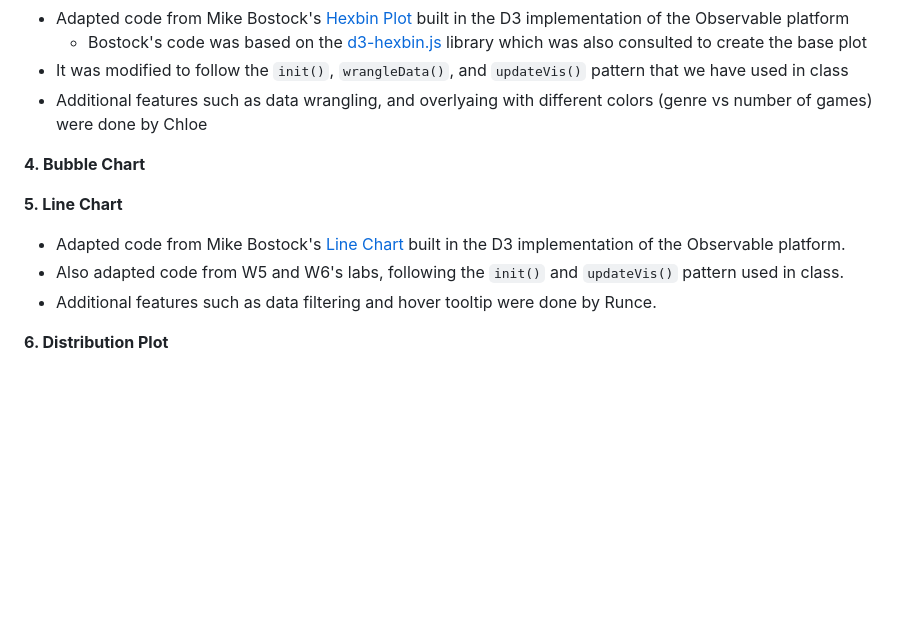
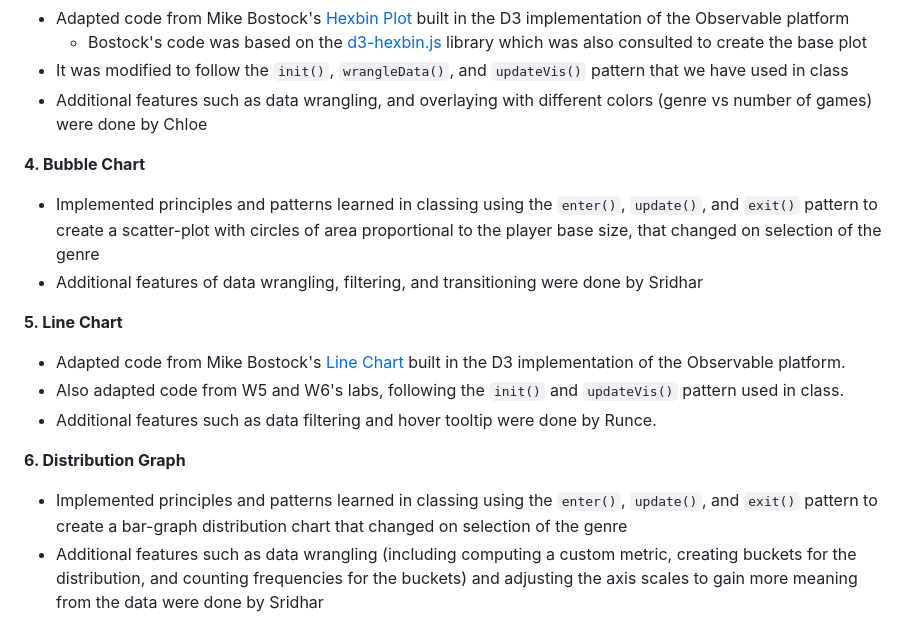
Before and after one commit to calicac001/STEAMulating-Trends, a Markdown page: README.md, the part around the change. GitHub-like rendering; blank space fills up the shorter version.

Commit message:
added descriptions to sridhar's vizs

```diff
--- a/README.md
+++ b/README.md
@@ -45,13 +45,19 @@ All data visualizations used the **D3.js** library.
 * Adapted code from Mike Bostock's [Hexbin Plot](https://observablehq.com/@d3/hexbin) built in the D3 implementation of the Observable platform
   * Bostock's code was based on the [d3-hexbin.js](https://github.com/d3/d3-hexbin) library which was also consulted to create the base plot
 * It was modified to follow the `init()`, `wrangleData()`, and `updateVis()` pattern that we have used in class
-* Additional features such as data wrangling, and overlyaing with different colors (genre vs number of games) were done by Chloe
+* Additional features such as data wrangling, and overlaying with different colors (genre vs number of games) were done by Chloe
 
 **4. Bubble Chart**
+* Implemented principles and patterns learned in classing using the `enter()`, `update()`, and `exit()` pattern to create
+a scatter-plot with circles of area proportional to the player base size, that changed on selection of the genre
+* Additional features of data wrangling, filtering, and transitioning were done by Sridhar
 
 **5. Line Chart**
 * Adapted code from Mike Bostock's [Line Chart](https://observablehq.com/@d3/line-chart/2) built in the D3 implementation of the Observable platform.
 * Also adapted code from W5 and W6's labs, following the `init()` and `updateVis()` pattern used in class.
 * Additional features such as data filtering and hover tooltip were done by Runce.
 
-**6. Distribution Plot**
+**6. Distribution Graph**
+* Implemented principles and patterns learned in classing using the `enter()`, `update()`, and `exit()` pattern to create
+a bar-graph distribution chart that changed on selection of the genre
+* Additional features such as data wrangling (including computing a custom metric, creating buckets for the distribution, and counting frequencies for the buckets) and adjusting the axis scales to gain more meaning from the data were done by Sridhar
```
